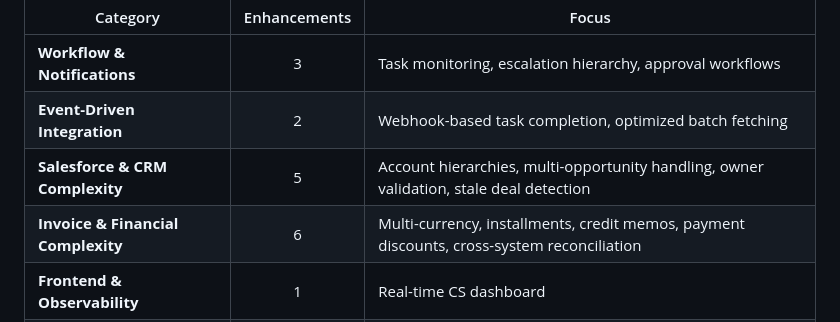
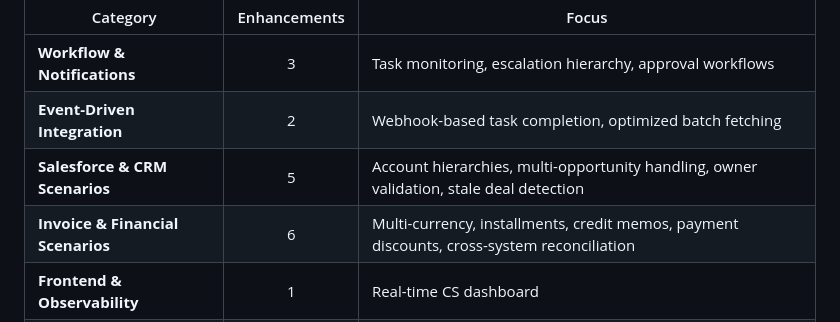
Before and after one commit to alyab16/Enterprise-Agents-Solutions-Case-Study, a Markdown page: README.md, the part around the change. Rendered like a GitHub page.

Commit message:
Update categories in README for clarity

```diff
--- a/README.md
+++ b/README.md
@@ -635,7 +635,7 @@ For detailed production enhancements (18 items with implementation details, Sale
 |----------|:---:|-------|
 | **Workflow & Notifications** | 3 | Task monitoring, escalation hierarchy, approval workflows |
 | **Event-Driven Integration** | 2 | Webhook-based task completion, optimized batch fetching |
-| **Salesforce & CRM Complexity** | 5 | Account hierarchies, multi-opportunity handling, owner validation, stale deal detection |
-| **Invoice & Financial Complexity** | 6 | Multi-currency, installments, credit memos, payment discounts, cross-system reconciliation |
+| **Salesforce & CRM Scenarios** | 5 | Account hierarchies, multi-opportunity handling, owner validation, stale deal detection |
+| **Invoice & Financial Scenarios** | 6 | Multi-currency, installments, credit memos, payment discounts, cross-system reconciliation |
 | **Frontend & Observability** | 1 | Real-time CS dashboard |
 | **Multi-Agent Architecture** | 1 | MCP server integration with A2A protocol for agent-to-agent collaboration |
```
